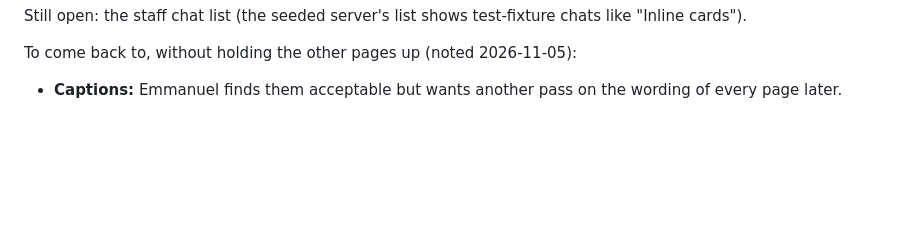
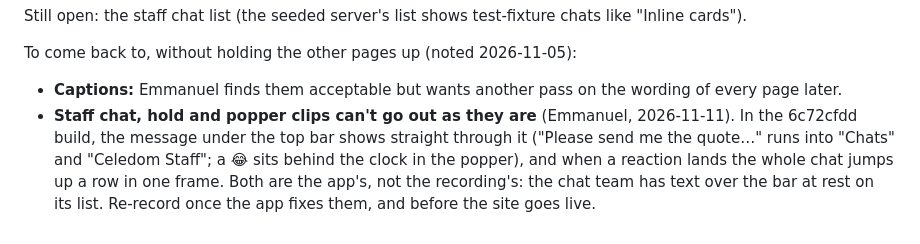
Before and after one commit to emmanuelchucks/emmanuelchucks.com, a Markdown page: docs/DESIGN.md, the part around the change. Rendered like a GitHub page; blank space fills up the shorter version.

Commit message:
DESIGN: staff chat hold and popper clips wait for the app's bar and reaction-jump fixes

```diff
--- a/docs/DESIGN.md
+++ b/docs/DESIGN.md
@@ -147,3 +147,4 @@ Still open: the staff chat list (the seeded server's list shows test-fixture cha
 To come back to, without holding the other pages up (noted 2026-11-05):
 
 - **Captions:** Emmanuel finds them acceptable but wants another pass on the wording of every page later.
+- **Staff chat, hold and popper clips can't go out as they are** (Emmanuel, 2026-11-11). In the 6c72cfdd build, the message under the top bar shows straight through it ("Please send me the quote…" runs into "Chats" and "Celedom Staff"; a 😂 sits behind the clock in the popper), and when a reaction lands the whole chat jumps up a row in one frame. Both are the app's, not the recording's: the chat team has text over the bar at rest on its list. Re-record once the app fixes them, and before the site goes live.
```
